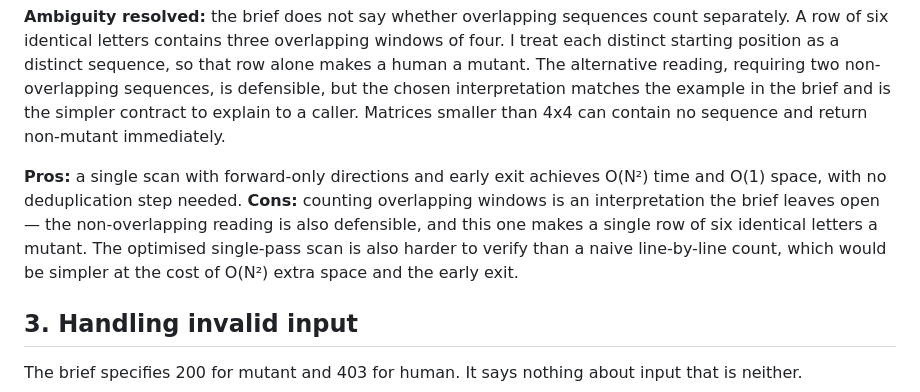
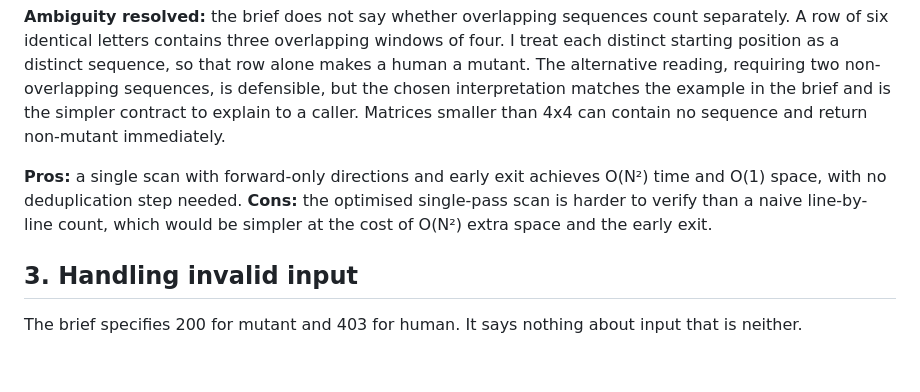
Before and after one commit to ShreyKumar/rif-take-home-challenge, a Markdown page: TECHNICAL_DECISIONS.md, the part around the change. Drawn GitHub-style; blank space fills up the shorter version.

Commit message:
docs: reduce §2 cons to the readability tradeoff only
The overlap-ambiguity point is already covered by the section's own
'Ambiguity resolved' paragraph.

Co-Authored-By: Claude Fable 5 <noreply@anthropic.com>

```diff
--- a/TECHNICAL_DECISIONS.md
+++ b/TECHNICAL_DECISIONS.md
@@ -28,7 +28,7 @@ This is O(N²) time and O(1) additional space, which is the floor for a problem
 **Ambiguity resolved:** the brief does not say whether overlapping sequences count separately. A row of six identical letters contains three overlapping windows of four. I treat each distinct starting position as a distinct sequence, so that row alone makes a human a mutant. The alternative reading, requiring two non-overlapping sequences, is defensible, but the chosen interpretation matches the example in the brief and is the simpler contract to explain to a caller. Matrices smaller than 4x4 can contain no sequence and return non-mutant immediately.
 
 **Pros:** a single scan with forward-only directions and early exit achieves O(N²) time and O(1) space, with no deduplication step needed.
-**Cons:** counting overlapping windows is an interpretation the brief leaves open — the non-overlapping reading is also defensible, and this one makes a single row of six identical letters a mutant. The optimised single-pass scan is also harder to verify than a naive line-by-line count, which would be simpler at the cost of O(N²) extra space and the early exit.
+**Cons:** the optimised single-pass scan is harder to verify than a naive line-by-line count, which would be simpler at the cost of O(N²) extra space and the early exit.
 
 ## 3. Handling invalid input
 
```
